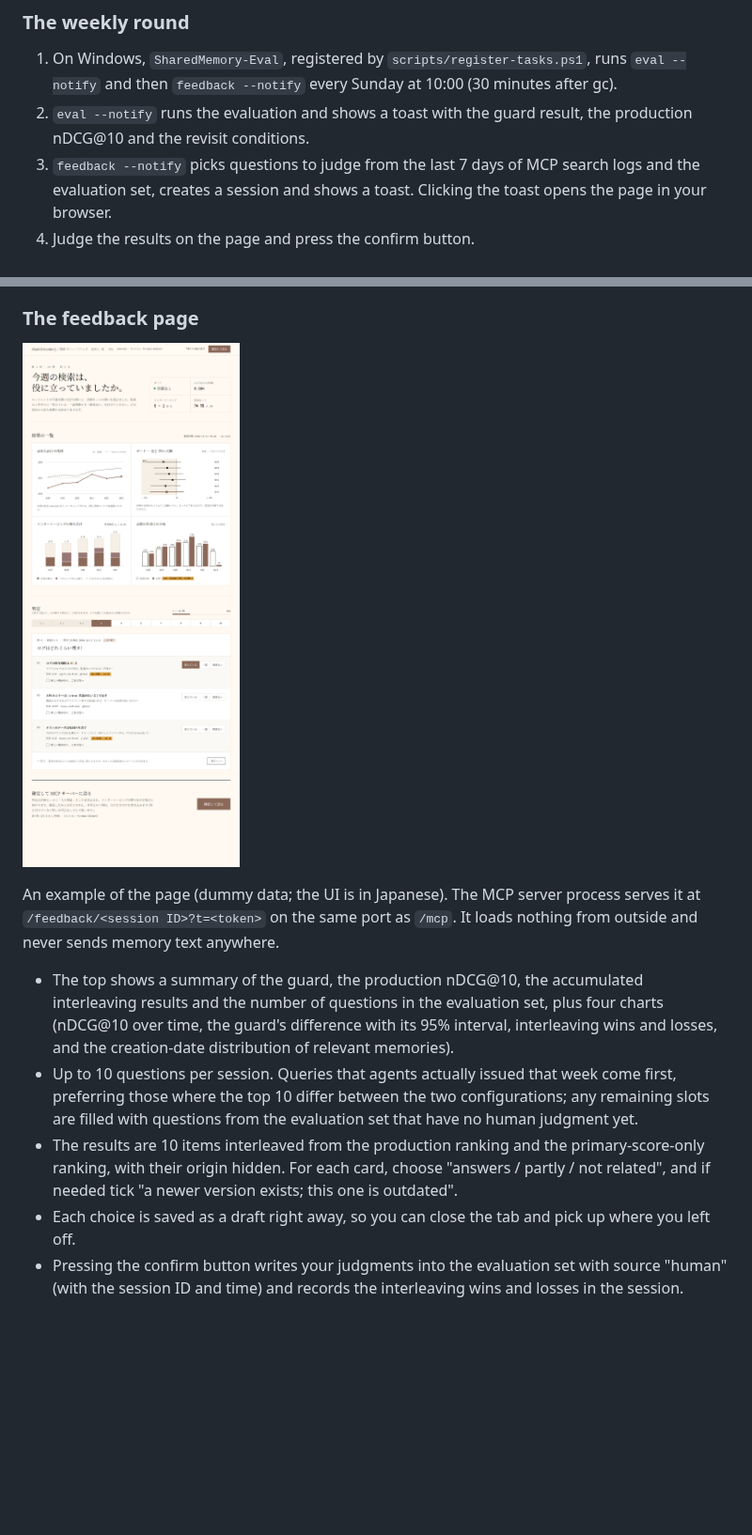
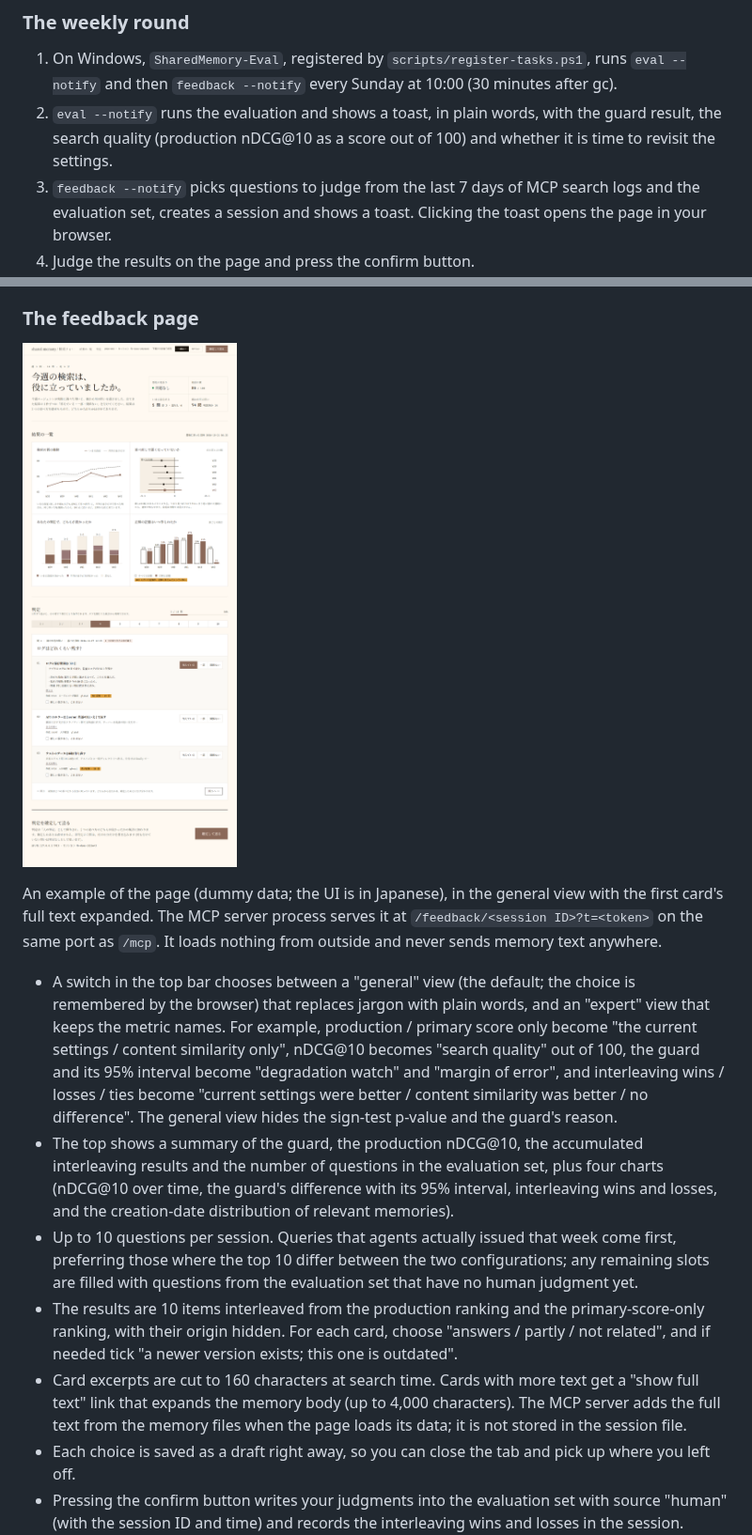
Before and after one commit to reeschan/shared-memory, a Markdown page: README.en.md, 2 parts joined by grey strips. Shown at 94% size. Rendered like a GitHub page; pictures changed too: docs/assets/feedback-screen.png; blank space fills up the shorter version.

```diff
--- a/README.en.md
+++ b/README.en.md
@@ -521,7 +522,7 @@ The "revisit conditions" in the report read "yes" only when all three hold: (a)
 ### The weekly round
 
 1. On Windows, `SharedMemory-Eval`, registered by `scripts/register-tasks.ps1`, runs `eval --notify` and then `feedback --notify` every Sunday at 10:00 (30 minutes after gc).
-2. `eval --notify` runs the evaluation and shows a toast with the guard result, the production nDCG@10 and the revisit conditions.
+2. `eval --notify` runs the evaluation and shows a toast, in plain words, with the guard result, the search quality (production nDCG@10 as a score out of 100) and whether it is time to revisit the settings.
 3. `feedback --notify` picks questions to judge from the last 7 days of MCP search logs and the evaluation set, creates a session and shows a toast. Clicking the toast opens the page in your browser.
 4. Judge the results on the page and press the confirm button.
 
@@ -531,13 +532,15 @@ The "revisit conditions" in the report read "yes" only when all three hold: (a)
 
 ### The feedback page
 
-![The feedback page. At the top, a summary (guard, production nDCG@10, accumulated interleaving results, number of questions in the evaluation set) and four charts; below, the list of 10 questions to judge and the result cards for one question, each with "answers / partly / not related" buttons](docs/assets/feedback-screen.png)
+![The feedback page in the general view. A general / expert switch at the top right. At the top, a summary (degradation watch, search quality score, number of questions where the current settings won, number of check questions) and four charts; below, the list of 10 questions to judge and the result cards for one question, each with "answers / partly / not related" buttons. The first card has its full text expanded](docs/assets/feedback-screen.png)
 
-An example of the page (dummy data; the UI is in Japanese). The MCP server process serves it at `/feedback/<session ID>?t=<token>` on the same port as `/mcp`. It loads nothing from outside and never sends memory text anywhere.
+An example of the page (dummy data; the UI is in Japanese), in the general view with the first card's full text expanded. The MCP server process serves it at `/feedback/<session ID>?t=<token>` on the same port as `/mcp`. It loads nothing from outside and never sends memory text anywhere.
 
+- A switch in the top bar chooses between a "general" view (the default; the choice is remembered by the browser) that replaces jargon with plain words, and an "expert" view that keeps the metric names. For example, production / primary score only become "the current settings / content similarity only", nDCG@10 becomes "search quality" out of 100, the guard and its 95% interval become "degradation watch" and "margin of error", and interleaving wins / losses / ties become "current settings were better / content similarity was better / no difference". The general view hides the sign-test p-value and the guard's reason.
 - The top shows a summary of the guard, the production nDCG@10, the accumulated interleaving results and the number of questions in the evaluation set, plus four charts (nDCG@10 over time, the guard's difference with its 95% interval, interleaving wins and losses, and the creation-date distribution of relevant memories).
 - Up to 10 questions per session. Queries that agents actually issued that week come first, preferring those where the top 10 differ between the two configurations; any remaining slots are filled with questions from the evaluation set that have no human judgment yet.
 - The results are 10 items interleaved from the production ranking and the primary-score-only ranking, with their origin hidden. For each card, choose "answers / partly / not related", and if needed tick "a newer version exists; this one is outdated".
+- Card excerpts are cut to 160 characters at search time. Cards with more text get a "show full text" link that expands the memory body (up to 4,000 characters). The MCP server adds the full text from the memory files when the page loads its data; it is not stored in the session file.
 - Each choice is saved as a draft right away, so you can close the tab and pick up where you left off.
 - Pressing the confirm button writes your judgments into the evaluation set with source "human" (with the session ID and time) and records the interleaving wins and losses in the session. Unjudged questions are treated as having no judgment. Once confirmed, judgments cannot be changed.
 - Requests with a wrong token (`t=` in the URL) are rejected. There is no HTTP route that creates sessions; only the CLI can. Writing judgments is not exposed as an MCP tool either, so agents cannot pose as a human and write labels. The URL contains the token, so do not share it.
```
Also changed, not shown: other parts of README.en.md (+1 -0 lines), README.md (+16 -3 lines), docs/design/interfaces.md (+6 -4 lines), 6 other files.
